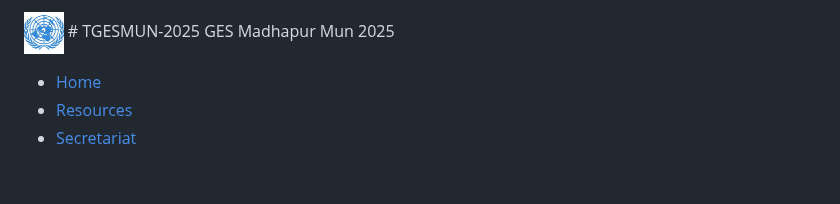
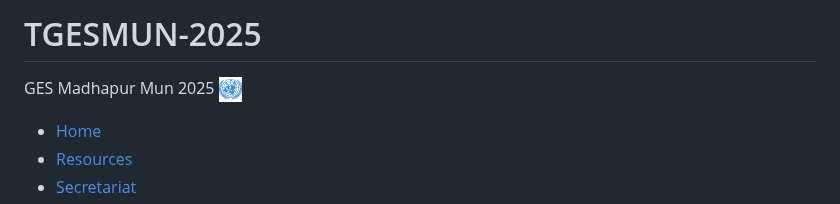
Before and after one commit to TGESMUN/TGESMUN-2025, a Markdown page: README.md, the part around the change. Rendered like a GitHub page; blank space fills up the shorter version.

```diff
--- a/README.md
+++ b/README.md
@@ -1,9 +1,10 @@
-<img src="images/GESMUN.jpeg" width="5%" height="5%"> # TGESMUN-2025
+ # TGESMUN-2025
 GES Madhapur Mun 2025
+<img src="images/GESMUN.jpeg" width="3%" height="3%">
 <html lang="en">
 <head>
   <meta charset="UTF-8">
-  <title> TGES Madhapur MUN  </title>
+  <title>TGES Madhapur MUN</title>
   <link rel="stylesheet" href="style.css">
 </head>
 <body>
```
